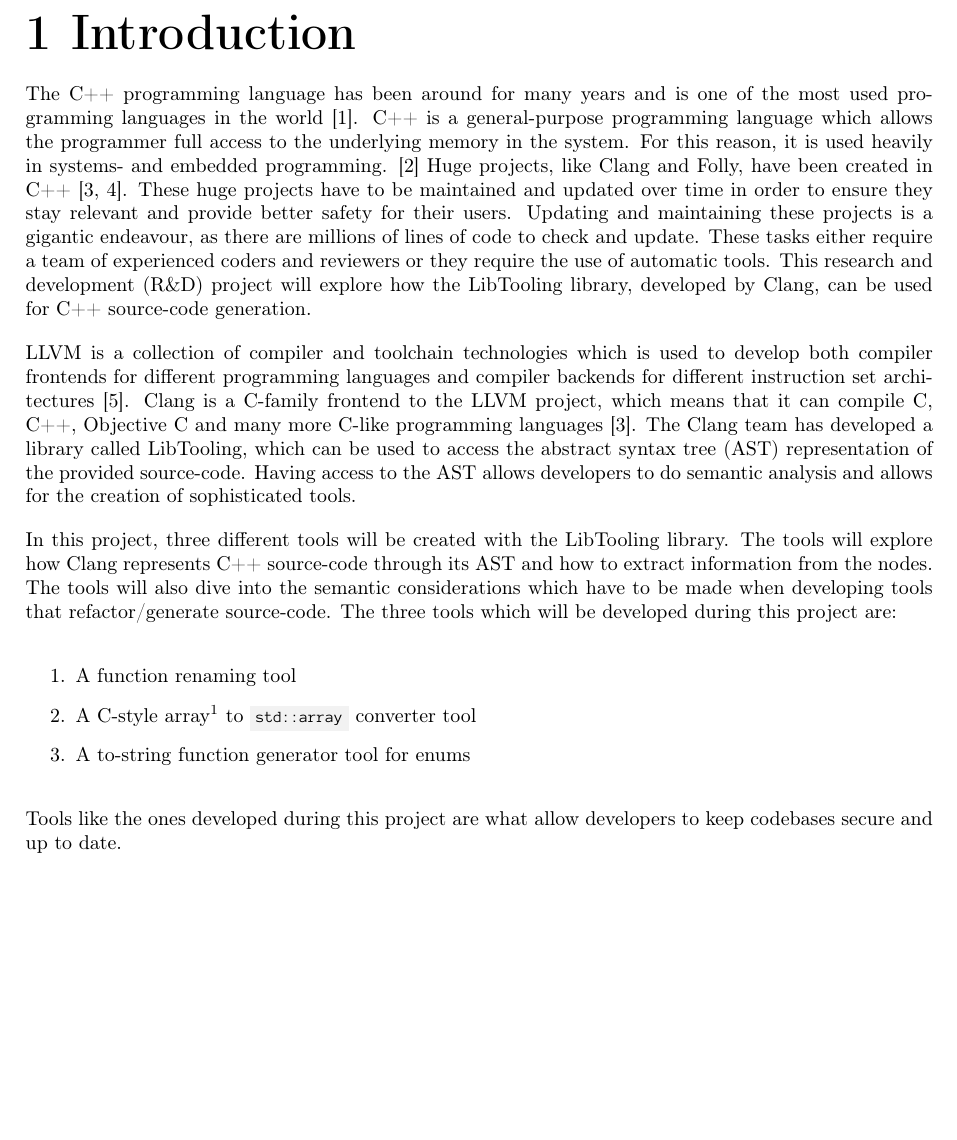
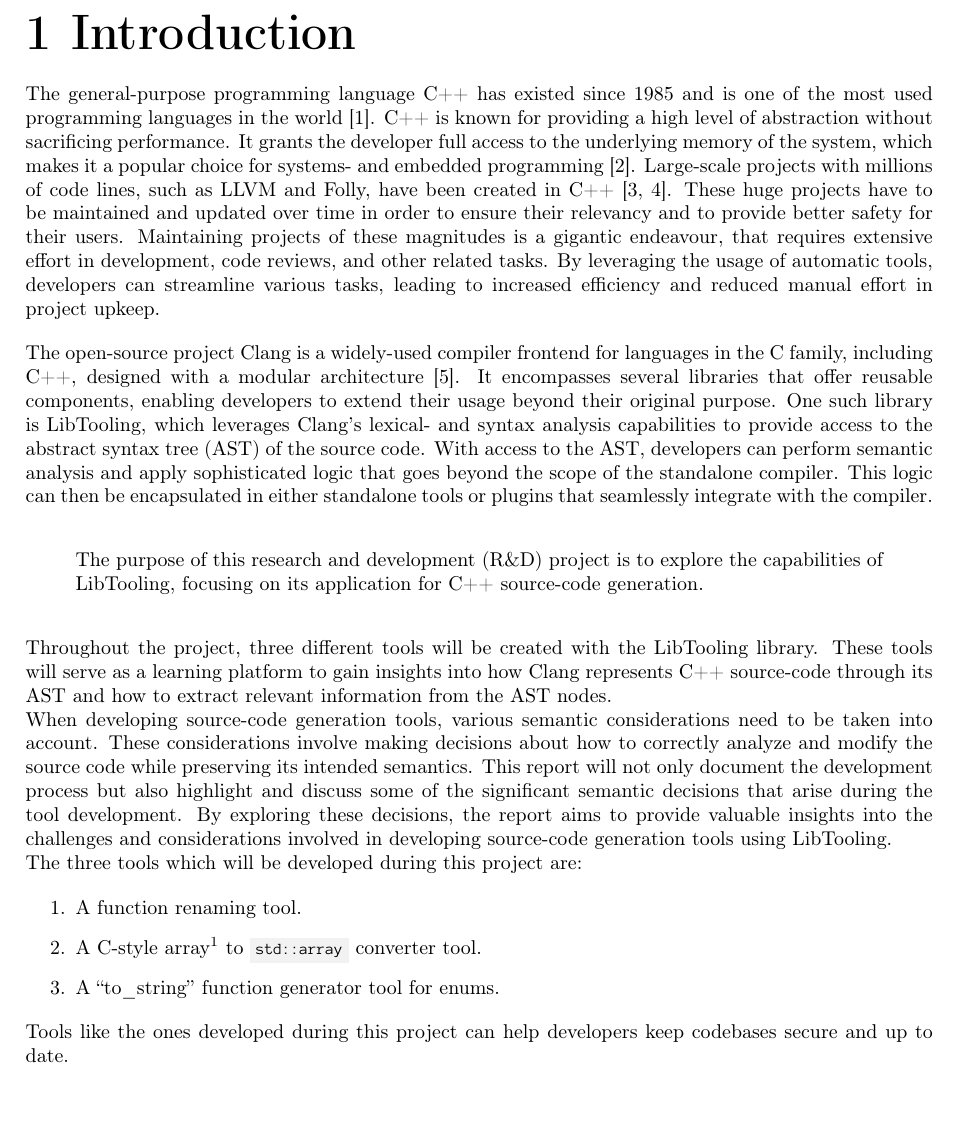
Before and after one commit to mortenhaahr/RD, a LaTeX thesis (report/main.tex, which reads report/020introduction/01introduction.tex): part of page 5 of 50, cut so that both start at the same text. Compiled offline with pdfLaTeX.

Commit message:
Introduction ready for review

```diff
--- a/report/020introduction/01introduction.tex
+++ b/report/020introduction/01introduction.tex
@@ -1,25 +1,36 @@
 \chapter{Introduction}
 
-The C++ programming language has been around for many years and is one of the most used programming languages in the world \cite{nexttechnologyprofessionalsMostPopularProgramming2022}.
-C++ is a general-purpose programming language which allows the programmer full access to the underlying memory in the system.
-For this reason, it is used heavily in systems- and embedded programming. \cite{adminWhereUsedIndustry2021}
-Huge projects, like Clang and Folly, have been created in C++ \cite{clangClangLanguageFamily, facebookFollyFacebookOpensource2023}.
-These huge projects have to be maintained and updated over time in order to ensure they stay relevant and provide better safety for their users.
-Updating and maintaining these projects is a gigantic endeavour, as there are millions of lines of code to check and update.
-These tasks either require a team of experienced coders and reviewers or they require the use of automatic tools.
-This research and development (R\&D) project will explore how the LibTooling library, developed by Clang, can be used for C++ source-code generation.
+The general-purpose programming language C++ has existed since 1985 and is one of the most used programming languages in the world \cite{nexttechnologyprofessionalsMostPopularProgramming2022}.
+C++ is known for providing a high level of abstraction without sacrificing performance.
+It grants the developer full access to the underlying memory of the system, which makes it a popular choice for systems- and embedded programming  \cite{adminWhereUsedIndustry2021}.
+Large-scale projects with millions of code lines, such as LLVM and Folly, have been created in C++ \cite{llvmLLVMCompilerInfrastructure, facebookFollyFacebookOpensource2023}.
+These huge projects have to be maintained and updated over time in order to ensure their relevancy and to provide better safety for their users.
+Maintaining projects of these magnitudes is a gigantic endeavour, that requires extensive effort in development, code reviews, and other related tasks.
+By leveraging the usage of automatic tools, developers can streamline various tasks, leading to increased efficiency and reduced manual effort in project upkeep.
 
-LLVM is a collection of compiler and toolchain technologies which is used to develop both compiler frontends for different programming languages and compiler backends for different instruction set architectures \cite{llvmLLVMCompilerInfrastructure}.
-Clang is a C-family frontend to the LLVM project, which means that it can compile C, C++, Objective C and many more C-like programming languages \cite{clangClangLanguageFamily}.
-The Clang team has developed a library called LibTooling, which can be used to access the abstract syntax tree (AST) representation of the provided source-code.
-Having access to the AST allows developers to do semantic analysis and allows for the creation of sophisticated tools.
+The open-source project Clang is a widely-used compiler frontend for languages in the C family, including C++, designed with a modular architecture \cite{clangClangLanguageFamily}.
+It encompasses several libraries that offer reusable components, enabling developers to extend their usage beyond their original purpose.
+One such library is LibTooling, which leverages Clang's lexical- and syntax analysis capabilities to provide access to the abstract syntax tree (AST) of the source code.
+With access to the AST, developers can perform semantic analysis and apply sophisticated logic that goes beyond the scope of the standalone compiler.
+This logic can then be encapsulated in either standalone tools or plugins that seamlessly integrate with the compiler.
 
-In this project, three different tools will be created with the LibTooling library. The tools will explore how Clang represents C++ source-code through its AST and how to extract information from the nodes. The tools will also dive into the semantic considerations which have to be made when developing tools that refactor/generate source-code. The three tools which will be developed during this project are:
+% Purpose of R&D
+\begin{quote}
+    The purpose of this research and development (R\&D) project is to explore the capabilities of LibTooling, focusing on its application for C++ source-code generation.
+\end{quote}
 
+Throughout the project, three different tools will be created with the LibTooling library.
+These tools will serve as a learning platform to gain insights into how Clang represents C++ source-code through its AST and how to extract relevant information from the AST nodes.\\
+When developing source-code generation tools, various semantic considerations need to be taken into account.
+These considerations involve making decisions about how to correctly analyze and modify the source code while preserving its intended semantics.
+This report will not only document the development process but also highlight and discuss some of the significant semantic decisions that arise during the tool development.
+By exploring these decisions, the report aims to provide valuable insights into the challenges and considerations involved in developing source-code generation tools using LibTooling.\\
+The three tools which will be developed during this project are:
+\vspace*{-0.75em}
 \begin{enumerate}
-    \item A function renaming tool
-    \item A C-style array\footnote{A C-style array is the classic C-style of writing arrays, e.g., \cppinline{int array[10]}.} to \cppinline{std::array} converter tool
-    \item A to-string function generator tool for enums
+    \item A function renaming tool.
+    \item A C-style array\footnote{A C-style array is the classic C-style of writing arrays, e.g., \cppinline{int array[10]}.} to \cppinline{std::array} converter tool.
+    \item A ``to\_string'' function generator tool for enums.
 \end{enumerate}
-
-Tools like the ones developed during this project are what allow developers to keep codebases secure and up to date.
+\vspace*{-0.75em}
+Tools like the ones developed during this project can help developers keep codebases secure and up to date.
```
